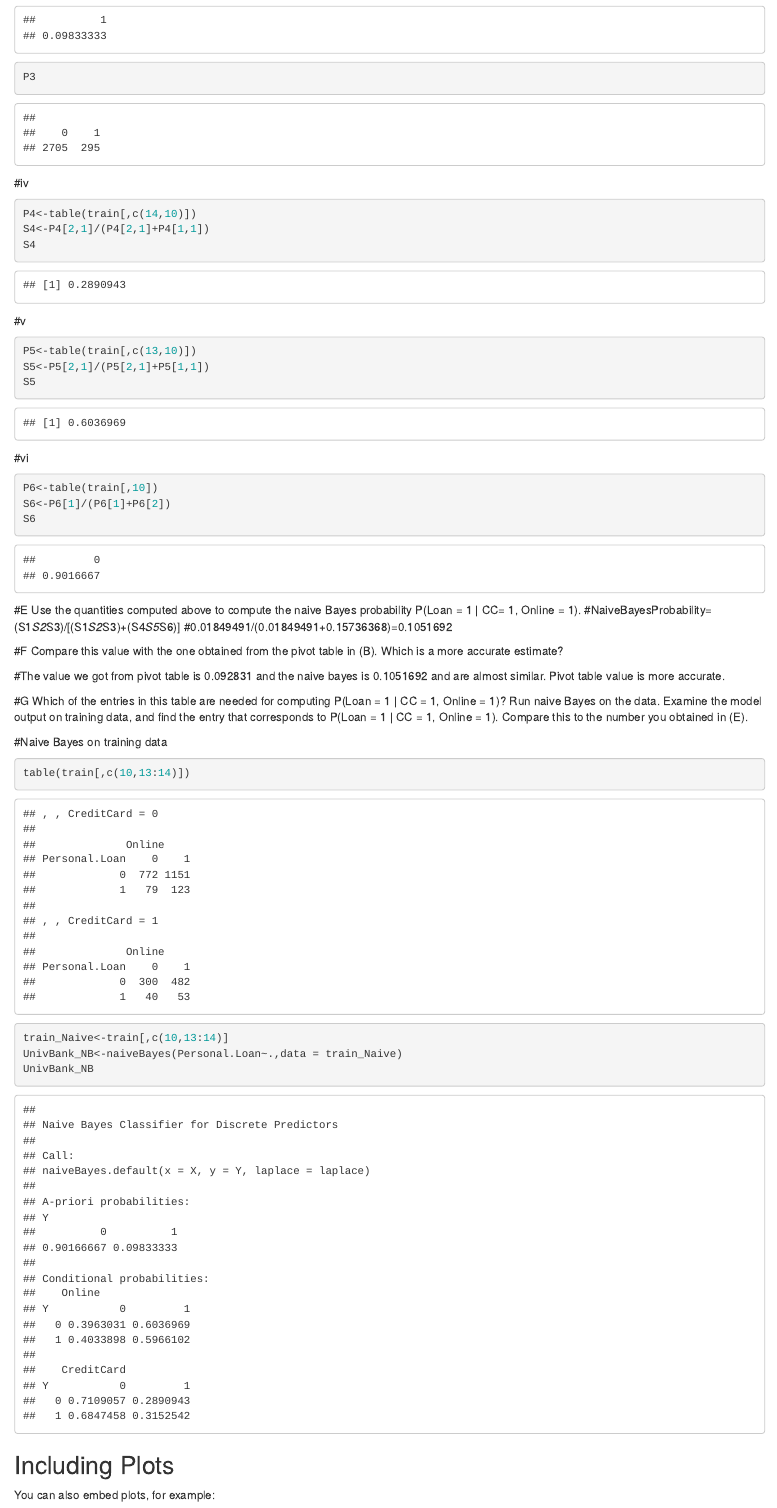
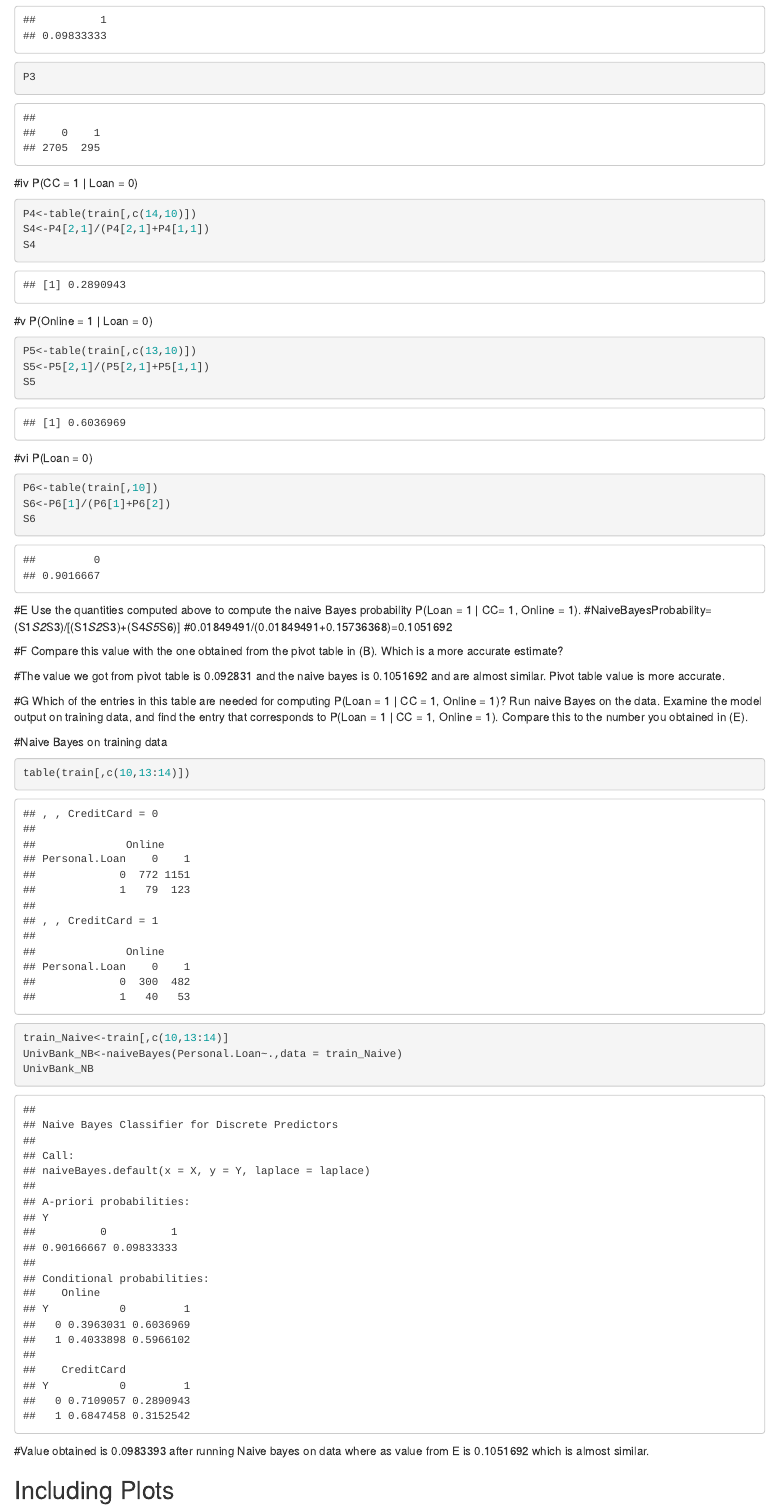
Before and after one commit to aveerla/aveerla-MIS-64060, an R Markdown document (Assignment3/Assigment3.Rmd): the page in a window 1100 px wide, from 2540 px down. Rendered offline with R 4.5, knitr and Pandoc, with nearby package versions; common packages that the code uses without loading them are loaded.

Commit message:
Update Assigment3.Rmd

````diff
--- a/Assignment3/Assigment3.Rmd
+++ b/Assignment3/Assigment3.Rmd
@@ -73,37 +73,37 @@ table(train[,c(10,14)])
 ```
 #D Compute the following quantities [P(A | B) means “the probability ofA given B”]: i. P(CC = 1 | Loan = 1) (the proportion of credit card holders among the loan acceptors) ii. P(Online = 1 | Loan = 1) iii. P(Loan = 1) (the proportion of loan acceptors) iv. P(CC = 1 | Loan = 0) v. P(Online = 1 | Loan = 0) vi. P(Loan = 0)
 ```{r}
-#i
+#i P(CC = 1 | Loan = 1)
 P1 <-table(train[,c(14,10)])
 S1<- P1[2,2]/(P1[2,2]+P1[1,2])
 S1
 ```
-#ii
+#ii P(Online = 1 | Loan = 1)
 ```{r}
 P2 <- table(train[, c(13,10)])
 S2 <- P2[2,2]/(P2[2,2]+P2[1,2])
 S2
 ```
-#iii
+#iii P(Loan = 1)
 ```{r}
 P3<-table(train[,10])
 S3<-P3[2]/(P3[2]+P3[1])
 S3
 P3
 ```
-#iv
+#iv P(CC = 1 | Loan = 0)
 ```{r}
 P4<-table(train[,c(14,10)])
 S4<-P4[2,1]/(P4[2,1]+P4[1,1])
 S4
 ```
-#v
+#v P(Online = 1 | Loan = 0)
 ```{r}
 P5<-table(train[,c(13,10)])
 S5<-P5[2,1]/(P5[2,1]+P5[1,1])
 S5
 ```
-#vi
+#vi P(Loan = 0)
 ```{r}
 P6<-table(train[,10])
 S6<-P6[1]/(P6[1]+P6[2])
@@ -127,6 +127,7 @@ train_Naive<-train[,c(10,13:14)]
 UnivBank_NB<-naiveBayes(Personal.Loan~.,data = train_Naive)
 UnivBank_NB
 ```
+#Value obtained is 0.0983393 after running Naive bayes on data where as value from E is 0.1051692 which is almost similar.
 
 ## Including Plots
 
````
